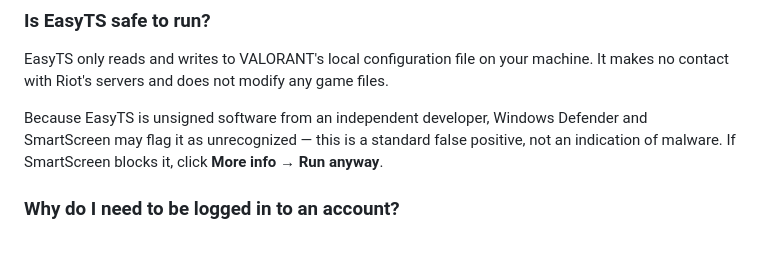
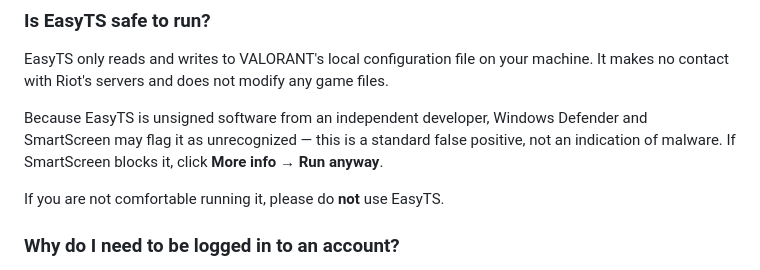
Before and after one commit to ahhmilo/EasyTS, a Markdown page: README.md, the part around the change. Rendered like a GitHub page; blank space fills up the shorter version.

Commit message:
Include usage warning for EasyTS
Add warning about using EasyTS for safety.

```diff
--- a/README.md
+++ b/README.md
@@ -37,6 +37,8 @@ EasyTS only reads and writes to VALORANT's local configuration file on your mach
 
 Because EasyTS is unsigned software from an independent developer, Windows Defender and SmartScreen may flag it as unrecognized — this is a standard false positive, not an indication of malware. If SmartScreen blocks it, click **More info → Run anyway**.
 
+If you are not comfortable running it, please do **not** use EasyTS.
+
 ### Why do I need to be logged in to an account?
 VALORANT uses a per-account config system. Each account has its own separate configuration file, so True-Stretch must be set individually per account.
 
```
